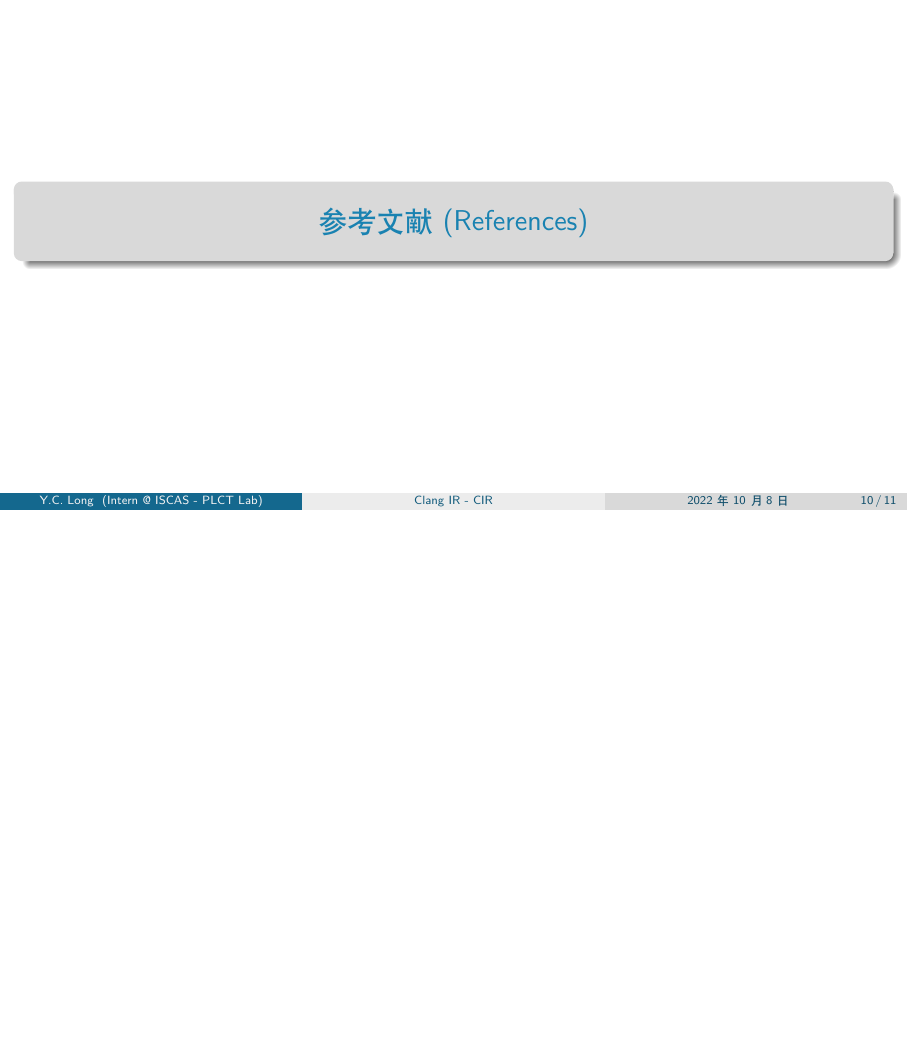
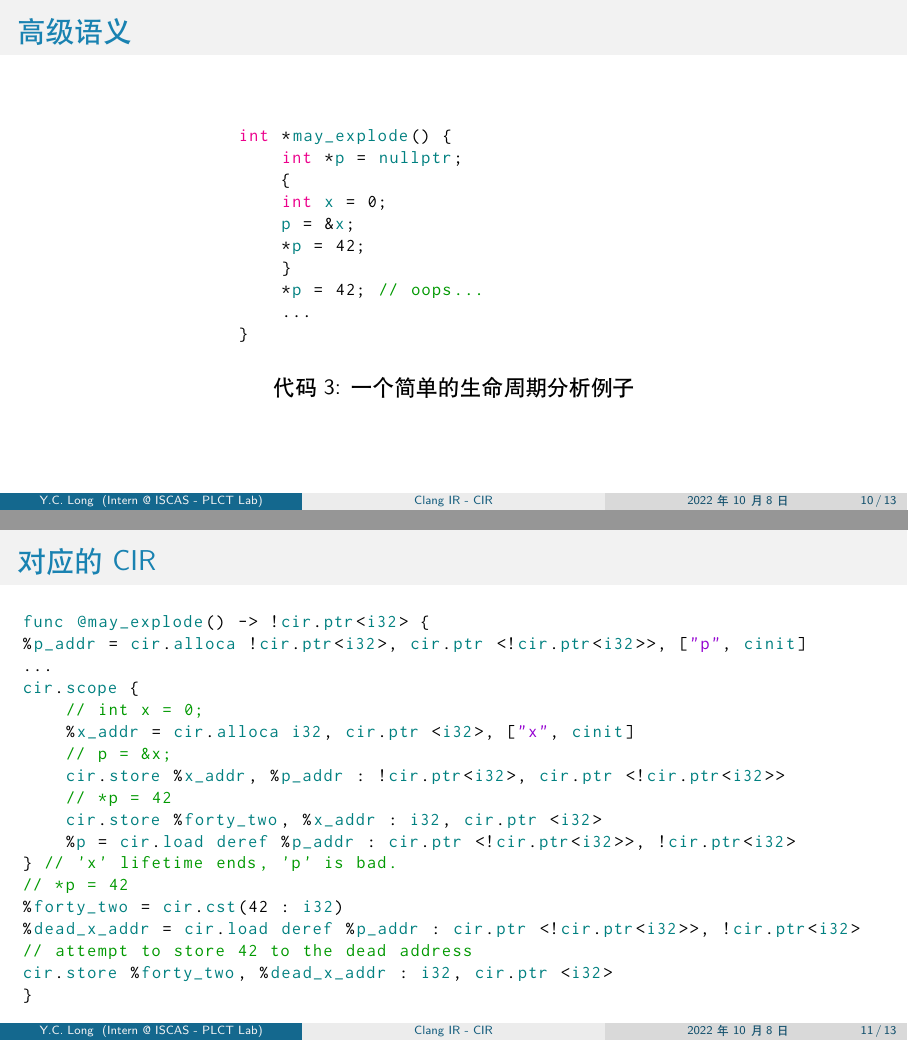
Before and after one commit to inclyc/talk-cir, LaTeX slides (main.tex, which reads sections/design_decisions.tex): page 10 of 11 before the commit and pages 10 and 11 of 13 after it, the two joined at a grey line, the shorter picture padded with empty space. Compiled offline with XeLaTeX.

Commit message:
[design_decisions] high level language semantics

```diff
--- a/sections/design_decisions.tex
+++ b/sections/design_decisions.tex
@@ -15,3 +15,54 @@
     事实上，FIR (Flang 使用的 IR) 就是通过 MLIR 构建的。
 
 \end{frame}
+
+
+\begin{frame}[fragile]
+    \frametitle{高级语义}
+    \begin{center}
+        \begin{minipage}{0.5\textwidth}
+            \begin{lstlisting}[caption=一个简单的生命周期分析例子]
+int *may_explode() {
+    int *p = nullptr;
+    {
+    int x = 0;
+    p = &x;
+    *p = 42;
+    }
+    *p = 42; // oops...
+    ...
+}
+            \end{lstlisting}
+        \end{minipage}
+    \end{center}
+
+\end{frame}
+
+\begin{frame}[fragile]
+    \frametitle{对应的 CIR}
+    \begin{center}
+        \begin{minipage}{1.0\textwidth}
+            \begin{lstlisting}
+func @may_explode() -> !cir.ptr<i32> {
+%p_addr = cir.alloca !cir.ptr<i32>, cir.ptr <!cir.ptr<i32>>, ["p", cinit]
+...
+cir.scope {
+    // int x = 0;
+    %x_addr = cir.alloca i32, cir.ptr <i32>, ["x", cinit]
+    // p = &x;
+    cir.store %x_addr, %p_addr : !cir.ptr<i32>, cir.ptr <!cir.ptr<i32>>
+    // *p = 42
+    cir.store %forty_two, %x_addr : i32, cir.ptr <i32>
+    %p = cir.load deref %p_addr : cir.ptr <!cir.ptr<i32>>, !cir.ptr<i32>
+} // 'x' lifetime ends, 'p' is bad.
+// *p = 42
+%forty_two = cir.cst(42 : i32)
+%dead_x_addr = cir.load deref %p_addr : cir.ptr <!cir.ptr<i32>>, !cir.ptr<i32>
+// attempt to store 42 to the dead address
+cir.store %forty_two, %dead_x_addr : i32, cir.ptr <i32>
+}
+            \end{lstlisting}
+        \end{minipage}
+    \end{center}
+
+\end{frame}
```
